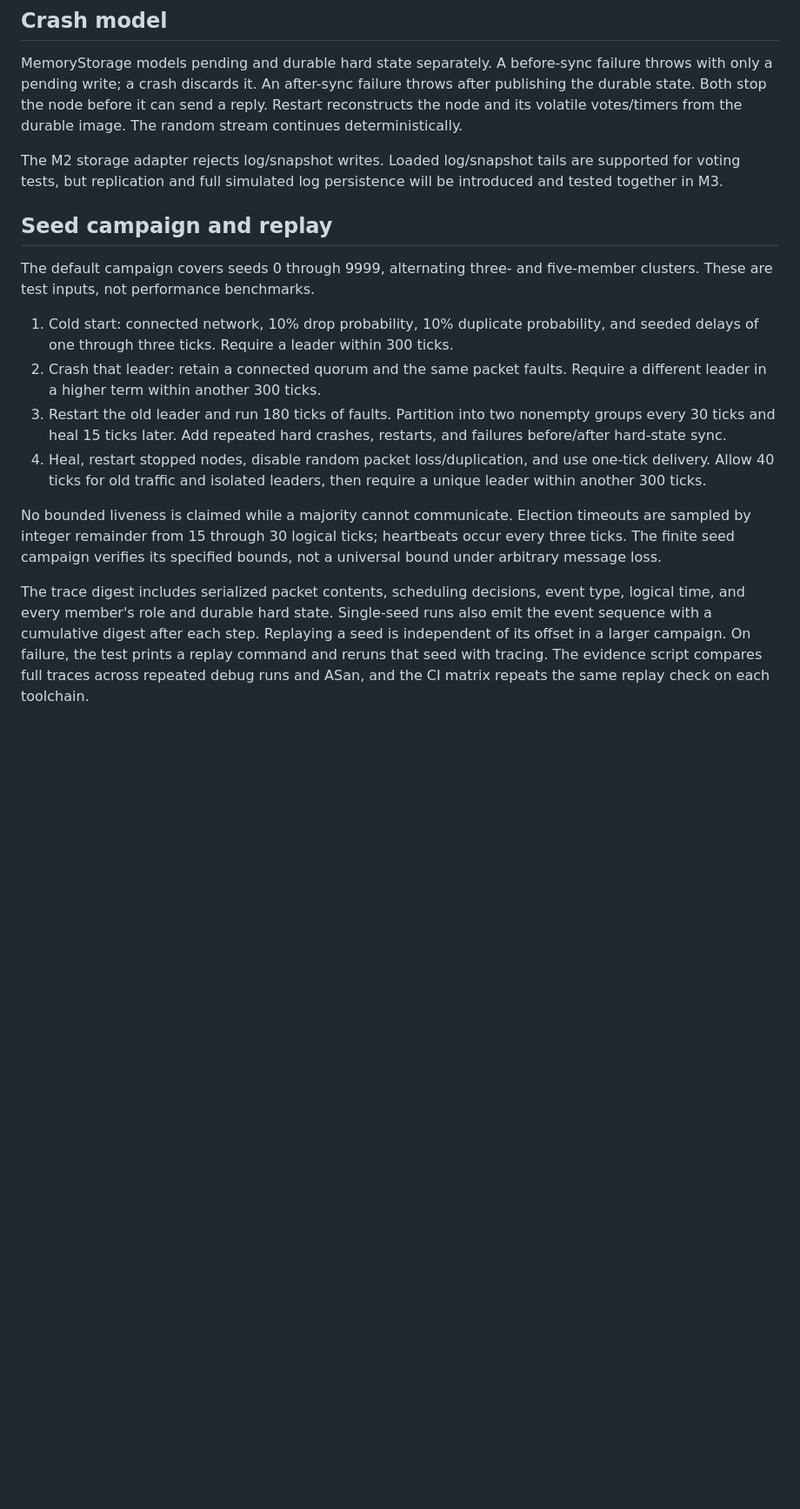
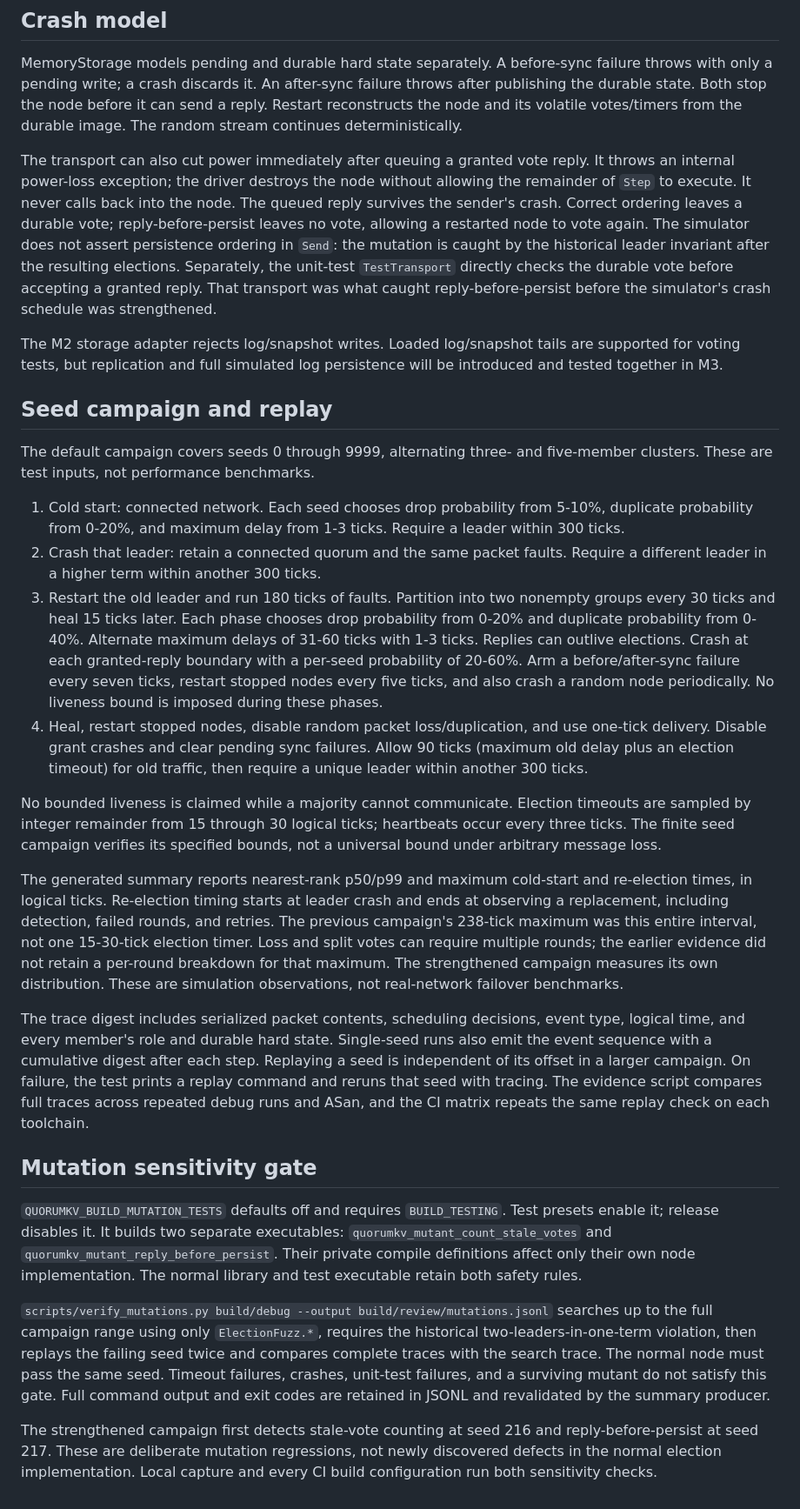
Before and after one commit to ArnavLifelessCoder/quorumkv, a Markdown page: docs/election-simulator.md, the part around one of its changes. Shown at 87% size. Rendered like a GitHub page; blank space fills up the shorter version.

```diff
--- a/docs/election-simulator.md
+++ b/docs/election-simulator.md
@@ -67,6 +67,17 @@ failure throws after publishing the durable state. Both stop the node before it
 can send a reply. Restart reconstructs the node and its volatile votes/timers
 from the durable image. The random stream continues deterministically.
 
+The transport can also cut power immediately after queuing a granted vote reply.
+It throws an internal power-loss exception; the driver destroys the node without
+allowing the remainder of `Step` to execute. It never calls back into the node.
+The queued reply survives the sender's crash. Correct ordering leaves a durable
+vote; reply-before-persist leaves no vote, allowing a restarted node to vote again.
+The simulator does not assert persistence ordering in `Send`: the mutation is
+caught by the historical leader invariant after the resulting elections.
+Separately, the unit-test `TestTransport` directly checks the durable vote before
+accepting a granted reply. That transport was what caught reply-before-persist
+before the simulator's crash schedule was strengthened.
+
 The M2 storage adapter rejects log/snapshot writes. Loaded log/snapshot tails
 are supported for voting tests, but replication and full simulated log persistence
 will be introduced and tested together in M3.
@@ -76,21 +87,37 @@ will be introduced and tested together in M3.
 The default campaign covers seeds 0 through 9999, alternating three- and
 five-member clusters. These are test inputs, not performance benchmarks.
 
-1. Cold start: connected network, 10% drop probability, 10% duplicate probability,
-   and seeded delays of one through three ticks. Require a leader within 300 ticks.
+1. Cold start: connected network. Each seed chooses drop probability from 5-10%,
+   duplicate probability from 0-20%, and maximum delay from 1-3 ticks.
+   Require a leader within 300 ticks.
 2. Crash that leader: retain a connected quorum and the same packet faults.
    Require a different leader in a higher term within another 300 ticks.
 3. Restart the old leader and run 180 ticks of faults. Partition into two
-   nonempty groups every 30 ticks and heal 15 ticks later. Add repeated hard
-   crashes, restarts, and failures before/after hard-state sync.
+   nonempty groups every 30 ticks and heal 15 ticks later. Each phase chooses
+   drop probability from 0-20% and duplicate probability from 0-40%. Alternate
+   maximum delays of 31-60 ticks with 1-3 ticks. Replies can outlive elections.
+   Crash at each granted-reply boundary with a per-seed probability of 20-60%.
+   Arm a before/after-sync failure every seven ticks, restart stopped nodes every
+   five ticks, and also crash a random node periodically. No liveness bound is
+   imposed during these phases.
 4. Heal, restart stopped nodes, disable random packet loss/duplication, and use
-   one-tick delivery. Allow 40 ticks for old traffic and isolated leaders, then
+   one-tick delivery. Disable grant crashes and clear pending sync failures.
+   Allow 90 ticks (maximum old delay plus an election timeout) for old traffic, then
    require a unique leader within another 300 ticks.
 
 No bounded liveness is claimed while a majority cannot communicate. Election
 timeouts are sampled by integer remainder from 15 through 30 logical
 ticks; heartbeats occur every three ticks. The finite seed campaign verifies its
 specified bounds, not a universal bound under arbitrary message loss.
+
+The generated summary reports nearest-rank p50/p99 and maximum cold-start and
+re-election times, in logical ticks. Re-election timing starts at leader crash
+and ends at observing a replacement, including detection, failed rounds, and
+retries. The previous campaign's 238-tick maximum was this entire interval,
+not one 15-30-tick election timer. Loss and split votes can require multiple
+rounds; the earlier evidence did not retain a per-round breakdown for that
+maximum. The strengthened campaign measures its own distribution. These are
+simulation observations, not real-network failover benchmarks.
 
 The trace digest includes serialized packet contents, scheduling decisions,
 event type, logical time, and every member's role and durable hard state.
@@ -99,3 +126,24 @@ each step. Replaying a seed is independent of its offset in a larger campaign.
 On failure, the test prints a replay command and reruns that seed with tracing.
 The evidence script compares full traces across repeated debug runs and ASan,
 and the CI matrix repeats the same replay check on each toolchain.
+
+## Mutation sensitivity gate
+
+`QUORUMKV_BUILD_MUTATION_TESTS` defaults off and requires `BUILD_TESTING`.
+Test presets enable it; release disables it. It builds two separate executables:
+`quorumkv_mutant_count_stale_votes` and `quorumkv_mutant_reply_before_persist`.
+Their private compile definitions affect only their own node implementation.
+The normal library and test executable retain both safety rules.
+
+`scripts/verify_mutations.py build/debug --output build/review/mutations.jsonl`
+searches up to the full campaign range using only `ElectionFuzz.*`, requires the
+historical two-leaders-in-one-term violation, then replays the failing seed twice
+and compares complete traces with the search trace. The normal node must pass
+the same seed. Timeout failures, crashes, unit-test failures, and a surviving
+mutant do not satisfy this gate. Full command output and exit codes are retained
+in JSONL and revalidated by the summary producer.
+
+The strengthened campaign first detects stale-vote counting at seed 216 and
+reply-before-persist at seed 217. These are deliberate mutation regressions,
+not newly discovered defects in the normal election implementation. Local
+capture and every CI build configuration run both sensitivity checks.
```
Also changed, not shown: other parts of docs/election-simulator.md (+3 -3 lines), README.md (+23 -0 lines), docs/m2-review.md (+21 -6 lines).
